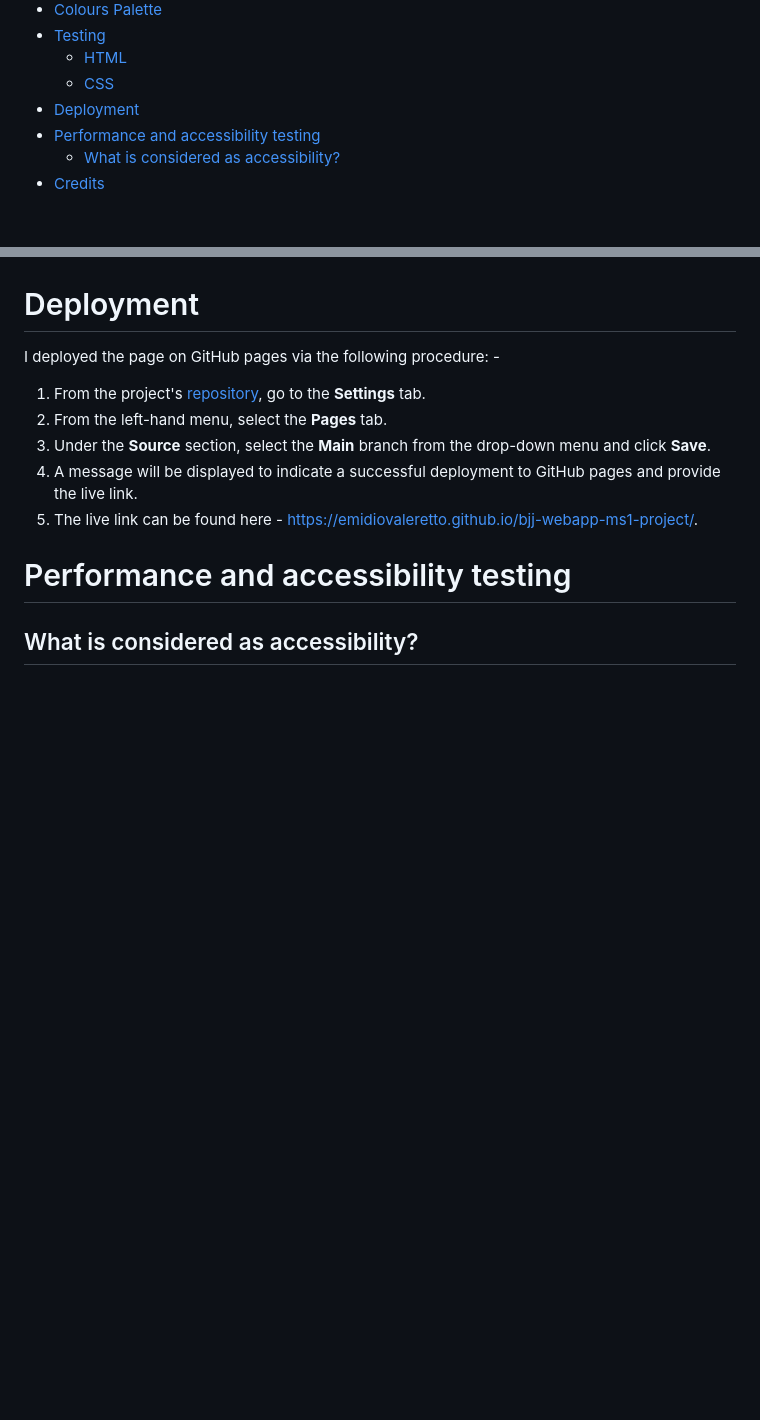
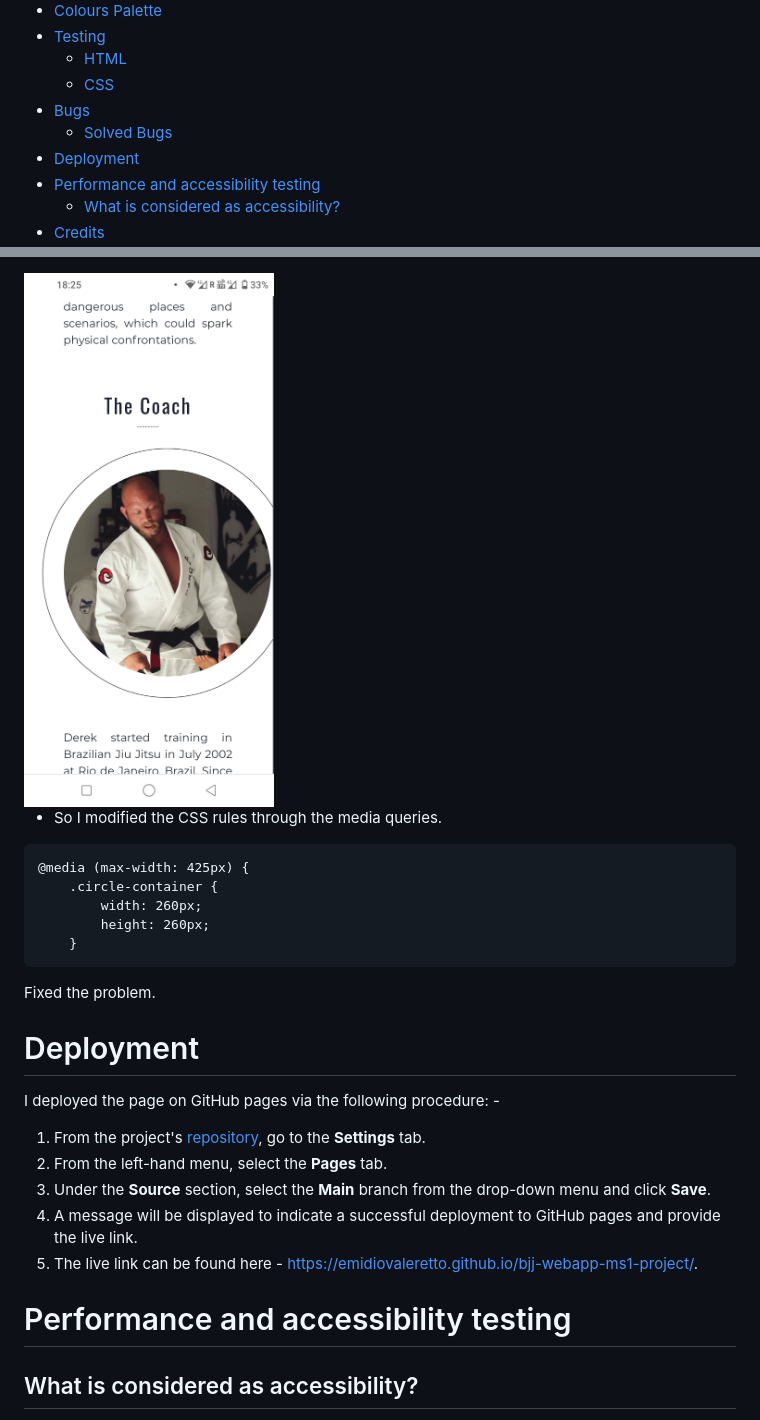
Before and after one commit to emidiovaleretto/bjj-webapp-ms1-project, a Markdown page: README.md, 2 parts joined by grey strips. Rendered like a GitHub page; pictures changed too: assets/readme-images/bug.png (added); blank space fills up the shorter version.

````diff
--- a/README.md
+++ b/README.md
@@ -33,6 +33,8 @@ The live link can be found <a href="https://emidiovaleretto.github.io/bjj-webapp
 - [Testing](#testing)
   - [HTML](#html)
   - [CSS](#css)
+- [Bugs](#bugs)
+  - [Solved Bugs](#solved-bugs)
 - [Deployment](#deployment)
 - [Performance and accessibility testing](#performance-and-accessibility-testing)
   - [What is considered as accessibility?](#what-is-considered-as-accessibility)
@@ -177,3 +229,17 @@ The site's colors palette was thought in the colors used in jiu-jitsu, with whit
+<img src="./assets/readme-images/bug.png" alt="mobile screenshot" width="250" height="auto">
+
+  - So I modified the CSS rules through the media queries.
+
+```
+@media (max-width: 425px) {
+    .circle-container {
+        width: 260px;
+        height: 260px;
+    }
+```
+
+Fixed the problem.
+
 # Deployment
 
 I deployed the page on GitHub pages via the following procedure: -
````
Also changed, not shown: other parts of README.md (+50 -0 lines).
